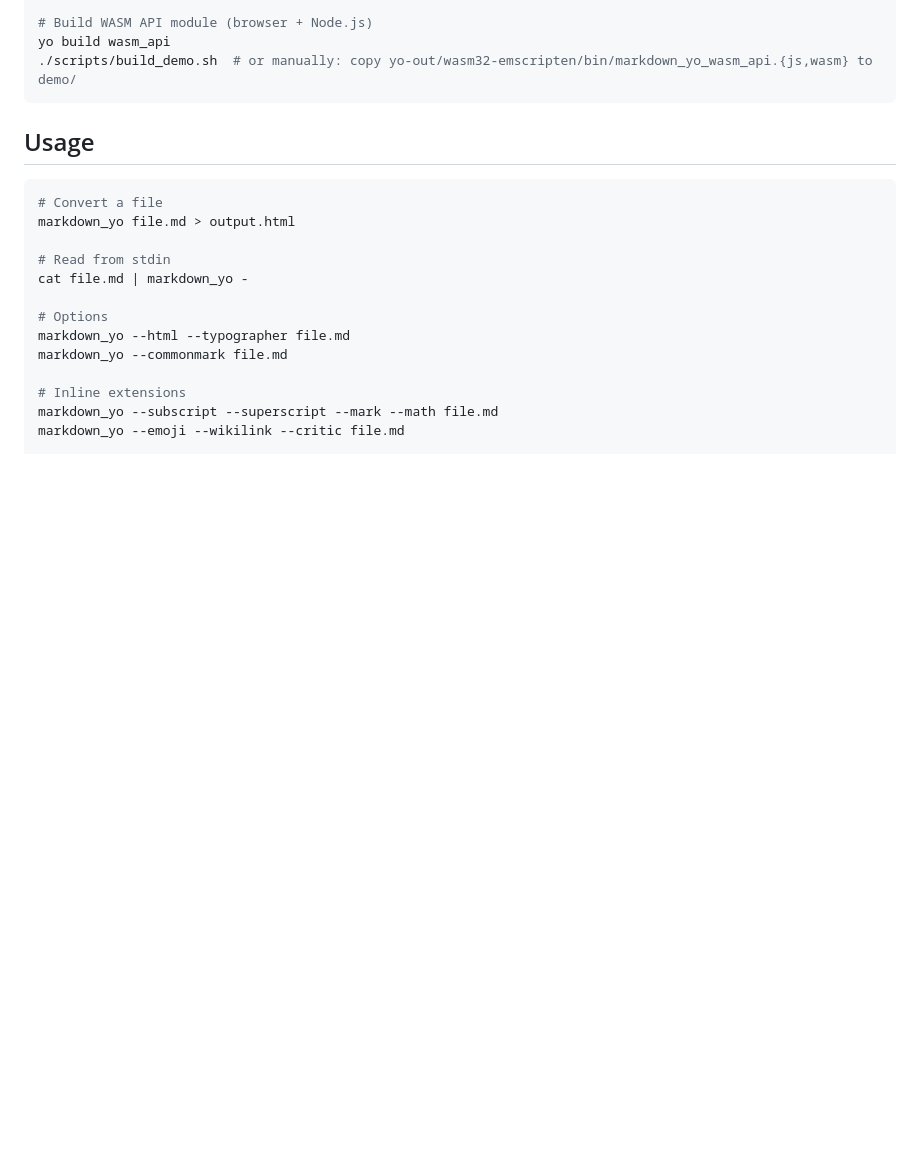
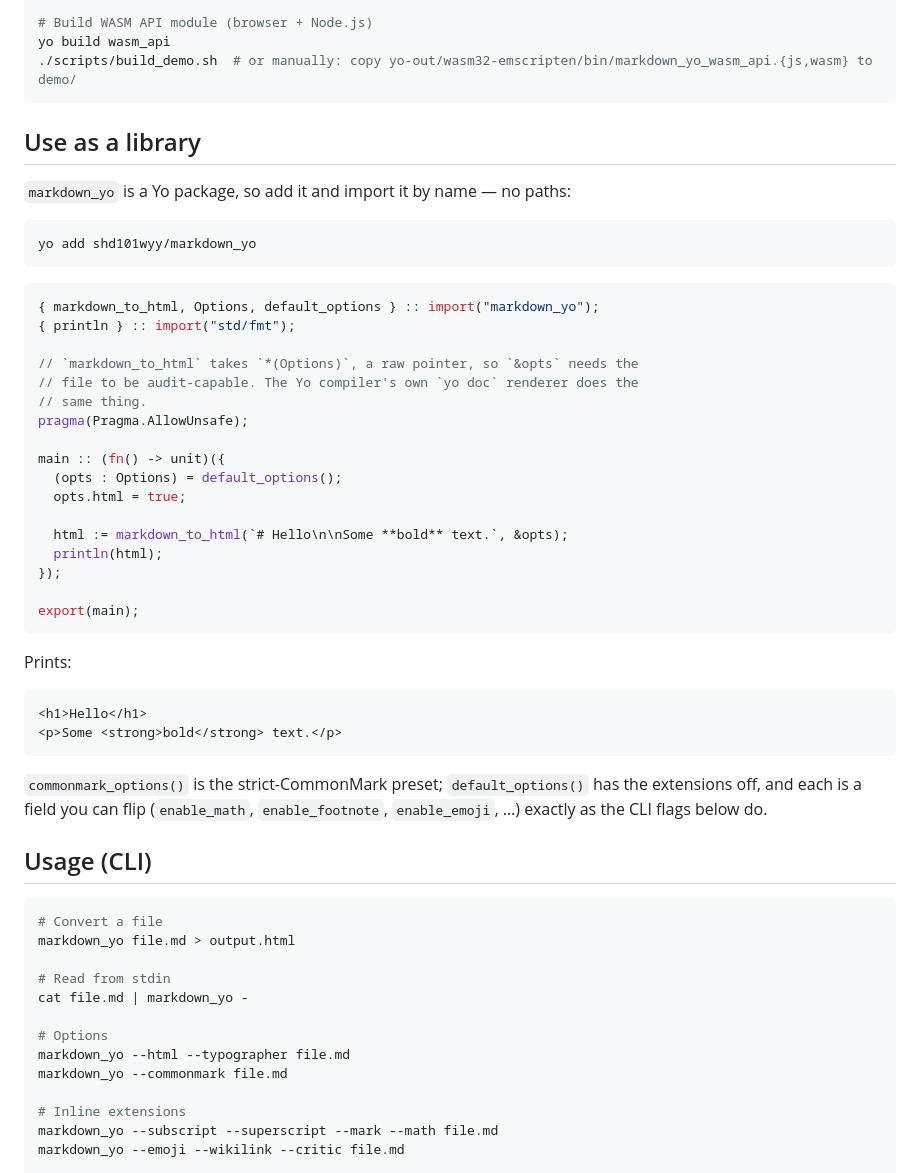
Before and after one commit to shd101wyy/markdown_yo, a Markdown page: README.md, the part around the change. Drawn GitHub-style; blank space fills up the shorter version.

Commit message:
docs: add a library usage example (#9)
Since the v0.2.32 migration this is an installable Yo package — `yo.toml`
declares `[modules] default = "src/lib.yo"`, and v0.0.6 is tagged — but the
README documented only the CLI. A reader had no way to learn that
`yo add shd101wyy/markdown_yo` and `import("markdown_yo")` work, or what the
entry point is.

Adds a "Use as a library" section: the `yo add` line, a complete program using
`markdown_to_html` / `default_options` / `Options`, its actual output, and a
pointer to `commonmark_options()` and the per-extension fields the CLI flags
map onto. The existing CLI section is retitled "Usage (CLI)" so the two do not
collide.

The example carries `pragma(Pragma.AllowUnsafe)` and says why: `markdown_to_html`
takes `*(Options)`, a raw pointer, so `&opts` is not available in safe code.
That is a real ergonomic wart of this API rather than a quirk of the example —
the Yo compiler's own `yo doc` renderer (`src/doc/render_html.yo:16`) carries
the same pragma for the same reason.

Verified rather than eyeballed: the block was extracted from the README
VERBATIM and run in a scratch project that depends on this package through
`yo add shd101wyy/markdown_yo` — `yo check` returns `evaluator OK`, rc 0 — and
the same program was built and run, printing exactly the HTML the README shows.

Co-authored-by: Yiyi Wang <yiyi.wang@runtimeverification.com>

````diff
--- a/README.md
+++ b/README.md
@@ -107,7 +107,46 @@ yo build wasm_api
 ./scripts/build_demo.sh  # or manually: copy yo-out/wasm32-emscripten/bin/markdown_yo_wasm_api.{js,wasm} to demo/
 ```
 
-## Usage
+## Use as a library
+
+`markdown_yo` is a Yo package, so add it and import it by name — no paths:
+
+```bash
+yo add shd101wyy/markdown_yo
+```
+
+```rust
+{ markdown_to_html, Options, default_options } :: import("markdown_yo");
+{ println } :: import("std/fmt");
+
+// `markdown_to_html` takes `*(Options)`, a raw pointer, so `&opts` needs the
+// file to be audit-capable. The Yo compiler's own `yo doc` renderer does the
+// same thing.
+pragma(Pragma.AllowUnsafe);
+
+main :: (fn() -> unit)({
+  (opts : Options) = default_options();
+  opts.html = true;
+
+  html := markdown_to_html(`# Hello\n\nSome **bold** text.`, &opts);
+  println(html);
+});
+
+export(main);
+```
+
+Prints:
+
+```html
+<h1>Hello</h1>
+<p>Some <strong>bold</strong> text.</p>
+```
+
+`commonmark_options()` is the strict-CommonMark preset; `default_options()` has
+the extensions off, and each is a field you can flip (`enable_math`,
+`enable_footnote`, `enable_emoji`, …) exactly as the CLI flags below do.
+
+## Usage (CLI)
 
 ```bash
 # Convert a file
````
